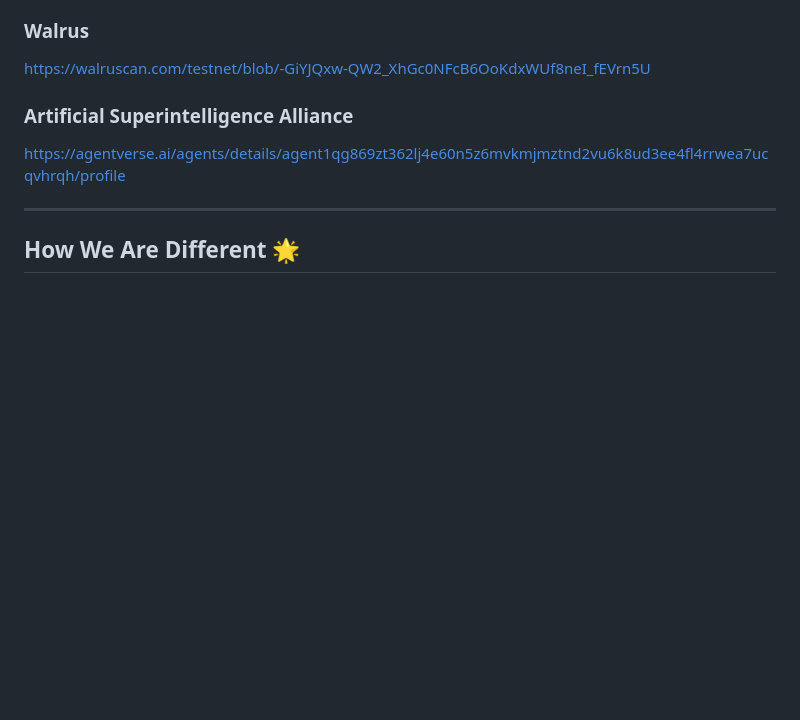
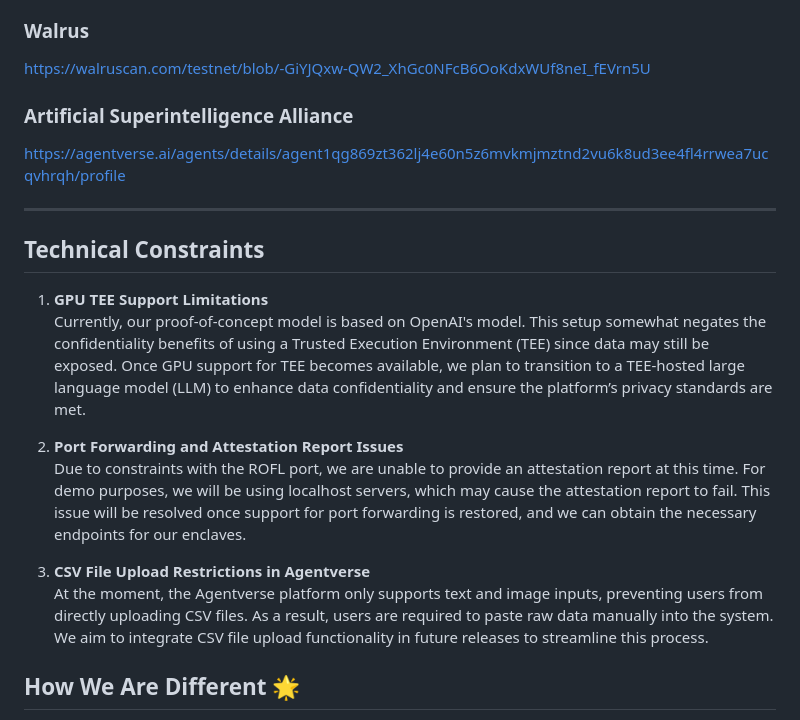
Before and after one commit to JingYuan0926/cannes, a Markdown page: README.md, the part around the change. Rendered like a GitHub page; blank space fills up the shorter version.

```diff
--- a/README.md
+++ b/README.md
@@ -183,6 +183,17 @@ https://agentverse.ai/agents/details/agent1qg869zt362lj4e60n5z6mvkmjmztnd2vu6k8u
 
 ---
 
+## Technical Constraints
+
+1. **GPU TEE Support Limitations**
+   Currently, our proof-of-concept model is based on OpenAI's model. This setup somewhat negates the confidentiality benefits of using a Trusted Execution Environment (TEE) since data may still be exposed. Once GPU support for TEE becomes available, we plan to transition to a TEE-hosted large language model (LLM) to enhance data confidentiality and ensure the platform’s privacy standards are met.
+
+2. **Port Forwarding and Attestation Report Issues**
+   Due to constraints with the ROFL port, we are unable to provide an attestation report at this time. For demo purposes, we will be using localhost servers, which may cause the attestation report to fail. This issue will be resolved once support for port forwarding is restored, and we can obtain the necessary endpoints for our enclaves.
+
+3. **CSV File Upload Restrictions in Agentverse**
+   At the moment, the Agentverse platform only supports text and image inputs, preventing users from directly uploading CSV files. As a result, users are required to paste raw data manually into the system. We aim to integrate CSV file upload functionality in future releases to streamline this process.
+
 ## How We Are Different 🌟
 
 Unlike traditional document analysis tools, our platform focuses on **conversational AI and privacy-first architecture** from the **user's perspective**. We're not just processing documents; we're creating an intelligent, secure, and accessible analysis experience. Here's how our **AI Agent Data Analyst** stands out:
```
